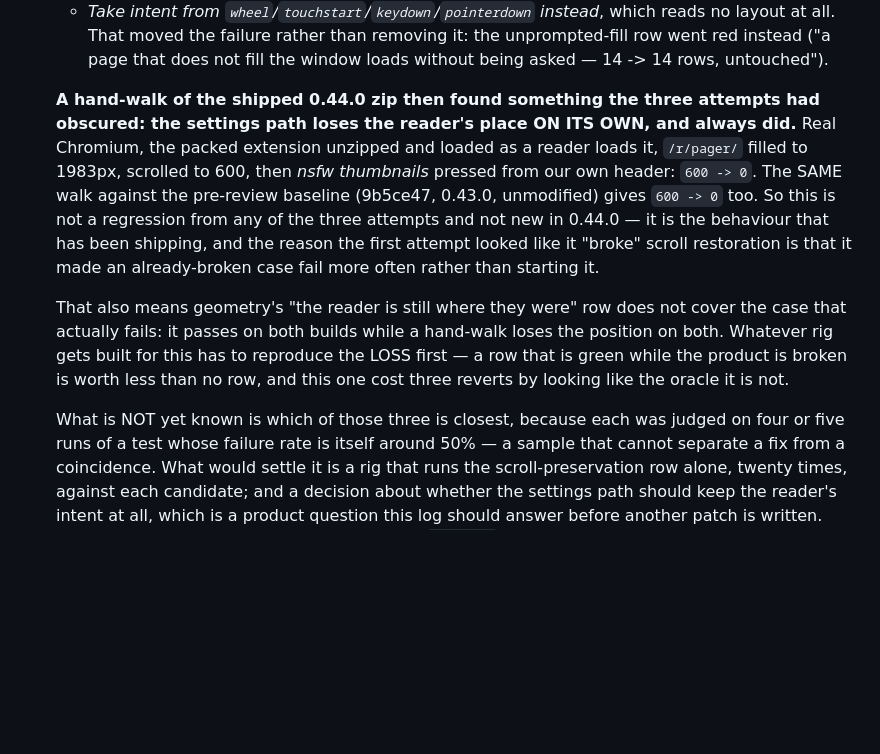
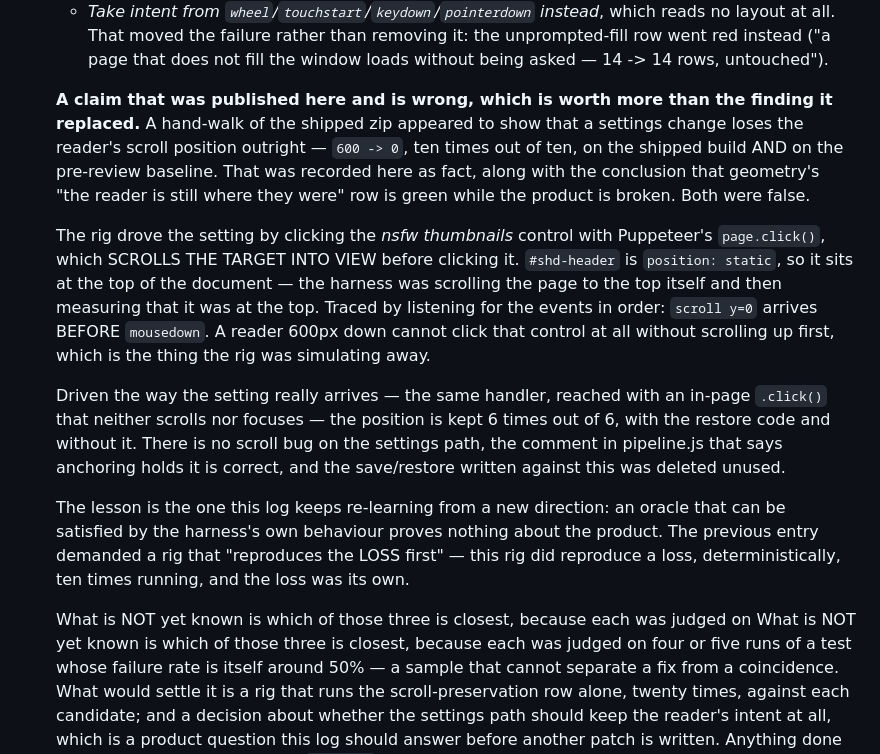
Before and after one commit to kookaburrabarrel/sheddit, a Markdown page: docs/engineering-log.md, the part around the change. Rendered like a GitHub page; blank space fills up the shorter version.

Commit message:
Withdraw the scroll claim: the rig was measuring itself
The previous commit recorded, as measured fact, that a settings change loses the
reader's scroll position — `600 -> 0`, ten runs out of ten, on the shipped build
and on the pre-review baseline alike — and concluded that geometry's "the reader
is still where they were" row is green while the product is broken. Both claims
were wrong, and they were wrong for one reason.

The rig changed the setting by clicking the *nsfw thumbnails* control through
Puppeteer's `page.click()`, which SCROLLS ITS TARGET INTO VIEW before clicking.
`#shd-header` is `position: static`, so it sits at the top of the document: the
harness scrolled the page to the top and then measured that the page was at the
top. The event order settles it — `scroll y=0` arrives before `mousedown`. A
reader 600px down cannot reach that control without scrolling up first, which is
precisely what the rig simulated away.

Driven the way the setting actually arrives — same handler, an in-page `.click()`
that neither scrolls nor focuses — the position is kept 6 of 6, with the
save/restore I had written and without it. So there is no bug here, the comment
in pipeline.js saying scroll anchoring holds the place is correct and stays, and
the restore code was deleted unused rather than kept as insurance against a
failure that does not exist.

Open question 14 now carries the correction instead of the claim, because the
mistake is worth more than the finding was: the entry above it demanded a rig
that "reproduces the LOSS first", and this rig did — deterministically, ten times
running — except the loss was its own. An oracle that the harness can satisfy by
its own behaviour proves nothing about the product, and it reads exactly like
evidence while it does it.

```diff
--- a/docs/engineering-log.md
+++ b/docs/engineering-log.md
@@ -2047,23 +2047,33 @@ the way a question got settled is usually more useful than the answer.
       row went red instead ("a page that does not fill the window loads without being
       asked — 14 -> 14 rows, untouched").
 
-    **A hand-walk of the shipped 0.44.0 zip then found something the three attempts had
-    obscured: the settings path loses the reader's place ON ITS OWN, and always did.** Real
-    Chromium, the packed extension unzipped and loaded as a reader loads it, `/r/pager/`
-    filled to 1983px, scrolled to 600, then *nsfw thumbnails* pressed from our own header:
-    `600 -> 0`. The SAME walk against the pre-review baseline (9b5ce47, 0.43.0, unmodified)
-    gives `600 -> 0` too. So this is not a regression from any of the three attempts and not
-    new in 0.44.0 — it is the behaviour that has been shipping, and the reason the first
-    attempt looked like it "broke" scroll restoration is that it made an already-broken case
-    fail more often rather than starting it.
-
-    That also means geometry's "the reader is still where they were" row does not cover the
-    case that actually fails: it passes on both builds while a hand-walk loses the position
-    on both. Whatever rig gets built for this has to reproduce the LOSS first — a row that
-    is green while the product is broken is worth less than no row, and this one cost three
-    reverts by looking like the oracle it is not.
-
-    What is NOT yet known is which of those three is closest, because each was judged on
+    **A claim that was published here and is wrong, which is worth more than the finding
+    it replaced.** A hand-walk of the shipped zip appeared to show that a settings change
+    loses the reader's scroll position outright — `600 -> 0`, ten times out of ten, on the
+    shipped build AND on the pre-review baseline. That was recorded here as fact, along
+    with the conclusion that geometry's "the reader is still where they were" row is green
+    while the product is broken. Both were false.
+
+    The rig drove the setting by clicking the *nsfw thumbnails* control with Puppeteer's
+    `page.click()`, which SCROLLS THE TARGET INTO VIEW before clicking it. `#shd-header` is
+    `position: static`, so it sits at the top of the document — the harness was scrolling
+    the page to the top itself and then measuring that it was at the top. Traced by
+    listening for the events in order: `scroll y=0` arrives BEFORE `mousedown`. A reader
+    600px down cannot click that control at all without scrolling up first, which is the
+    thing the rig was simulating away.
+
+    Driven the way the setting really arrives — the same handler, reached with an in-page
+    `.click()` that neither scrolls nor focuses — the position is kept 6 times out of 6,
+    with the restore code and without it. There is no scroll bug on the settings path, the
+    comment in pipeline.js that says anchoring holds it is correct, and the save/restore
+    written against this was deleted unused.
+
+    The lesson is the one this log keeps re-learning from a new direction: an oracle that
+    can be satisfied by the harness's own behaviour proves nothing about the product. The
+    previous entry demanded a rig that "reproduces the LOSS first" — this rig did reproduce
+    a loss, deterministically, ten times running, and the loss was its own.
+
+    What is NOT yet known is which of those three is closest, because each was judged on    What is NOT yet known is which of those three is closest, because each was judged on
     four or five runs of a test whose failure rate is itself around 50% — a sample that
     cannot separate a fix from a coincidence. What would settle it is a rig that runs the
     scroll-preservation row alone, twenty times, against each candidate; and a decision
```
